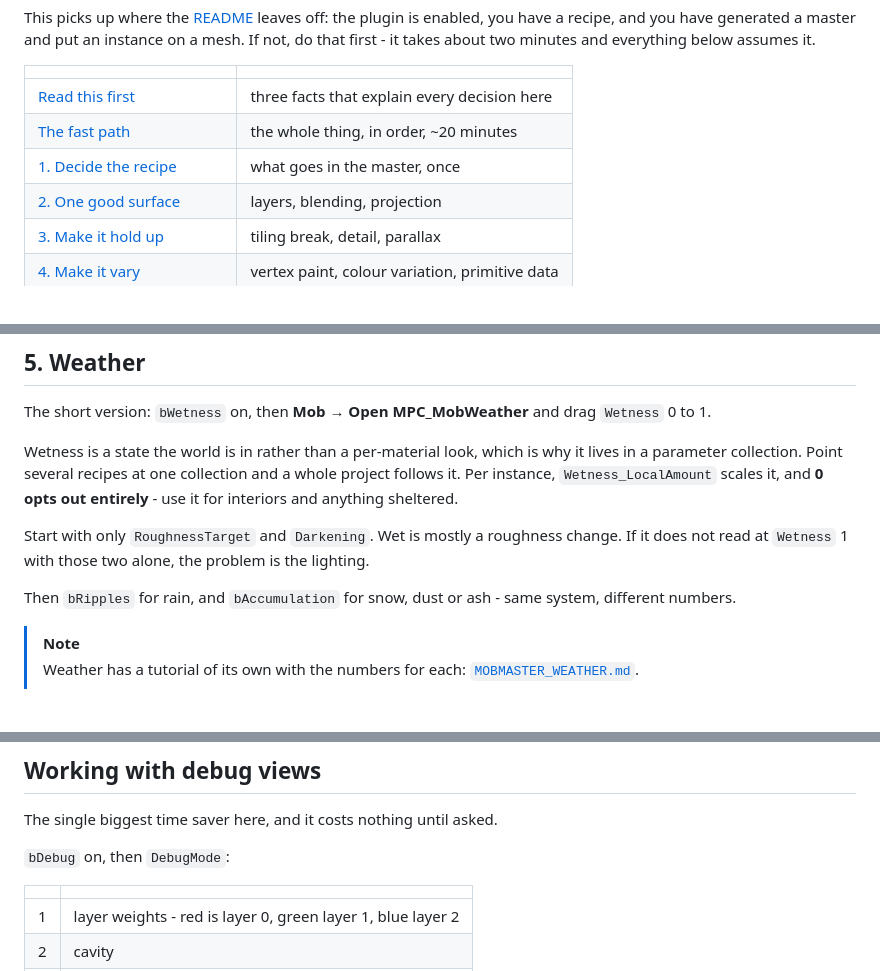
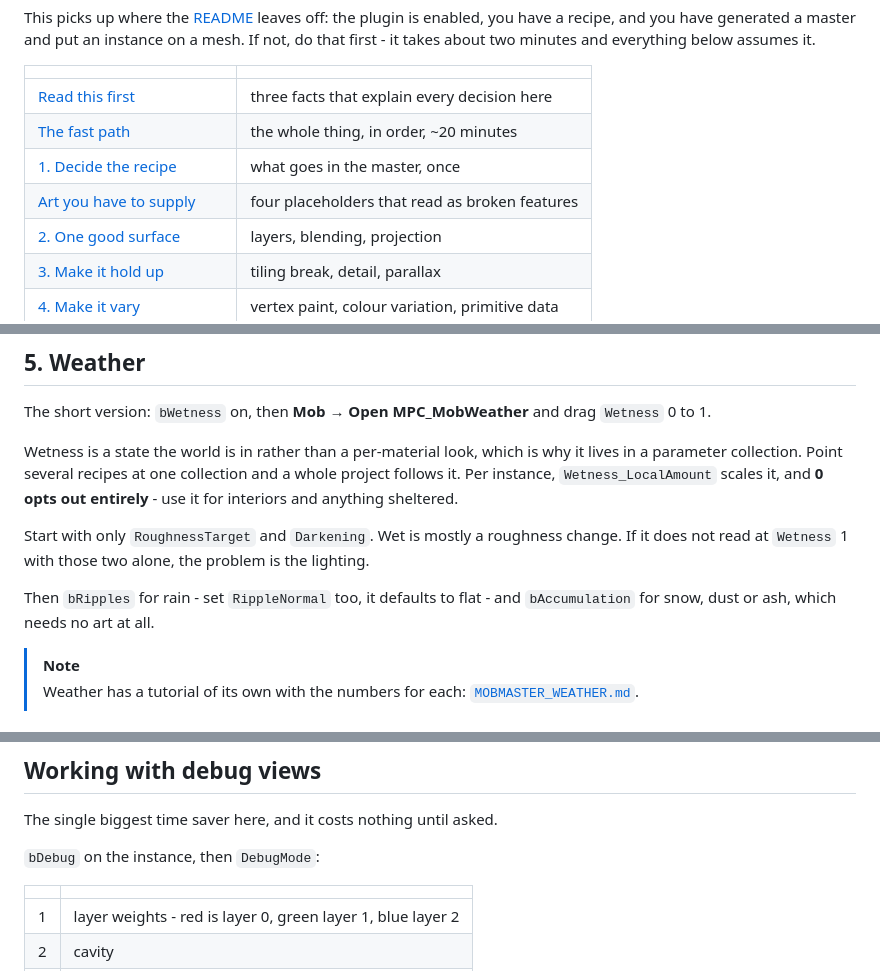
Before and after one commit to Vaei/MobMaterials, a Markdown page: MOBMASTER_TUTORIAL.md, 3 parts joined by grey strips. GitHub-like rendering.

```diff
--- a/MOBMASTER_TUTORIAL.md
+++ b/MOBMASTER_TUTORIAL.md
@@ -9,6 +9,7 @@ This picks up where the [README](./README.md) leaves off: the plugin is enabled,
 | [Read this first](#read-this-first) | three facts that explain every decision here |
 | [The fast path](#the-fast-path) | the whole thing, in order, ~20 minutes |
 | [1. Decide the recipe](#1-decide-the-recipe) | what goes in the master, once |
+| [Art you have to supply](#art-you-have-to-supply) | four placeholders that read as broken features |
 | [2. One good surface](#2-one-good-surface) | layers, blending, projection |
 | [3. Make it hold up](#3-make-it-hold-up) | tiling break, detail, parallax |
 | [4. Make it vary](#4-make-it-vary) | vertex paint, colour variation, primitive data |
@@ -133,7 +157,7 @@ Wetness is a state the world is in rather than a per-material look, which is why
 
 Start with only `RoughnessTarget` and `Darkening`. Wet is mostly a roughness change. If it does not read at `Wetness` 1 with those two alone, the problem is the lighting.
 
-Then `bRipples` for rain, and `bAccumulation` for snow, dust or ash - same system, different numbers.
+Then `bRipples` for rain - set `RippleNormal` too, it defaults to flat - and `bAccumulation` for snow, dust or ash, which needs no art at all.
 
 > [!NOTE]
 > Weather has a tutorial of its own with the numbers for each: [`MOBMASTER_WEATHER.md`](./MOBMASTER_WEATHER.md).
@@ -206,7 +230,7 @@ Generating also authors `MF_<Name>RVTBlend`, which fades a mesh into the terrain
 
 The single biggest time saver here, and it costs nothing until asked.
 
-`bDebug` on, then `DebugMode`:
+`bDebug` on the instance, then `DebugMode`:
 
 | | |
 |---|---|
```
Also changed, not shown: other parts of MOBMASTER_TUTORIAL.md (+27 -3 lines).
